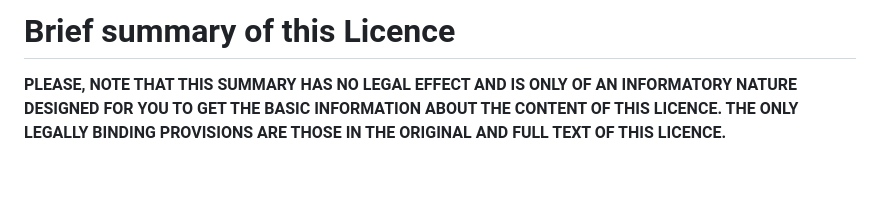
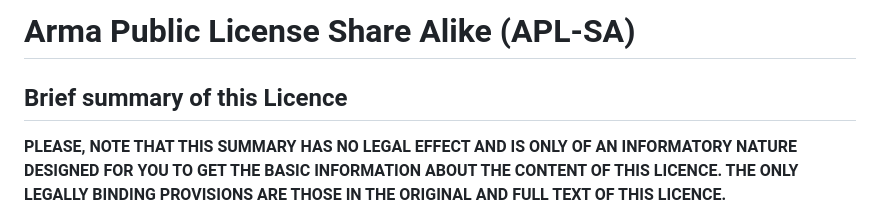
Before and after one commit to Adeptus-TEAM/a3-aux-adeptus, a Markdown page: LICENSE.md, the part around the change printed below. Drawn GitHub-style; blank space fills up the shorter version.

Commit message:
Mise à jour de la licence APL-SA : ajout de titres de sections pour une meilleure clarté

```diff
--- a/LICENSE.md
+++ b/LICENSE.md
@@ -1,4 +1,6 @@
-# Brief summary of this Licence
+# Arma Public License Share Alike (APL-SA)
+
+## Brief summary of this Licence
 
 **PLEASE, NOTE THAT THIS SUMMARY HAS NO LEGAL EFFECT AND IS ONLY OF AN INFORMATORY NATURE DESIGNED FOR YOU TO GET THE BASIC INFORMATION ABOUT THE CONTENT OF THIS LICENCE. THE ONLY LEGALLY BINDING PROVISIONS ARE THOSE IN THE ORIGINAL AND FULL TEXT OF THIS LICENCE.**
 
```
Also changed, not shown: other parts of LICENSE.md (+14 -14 lines).
